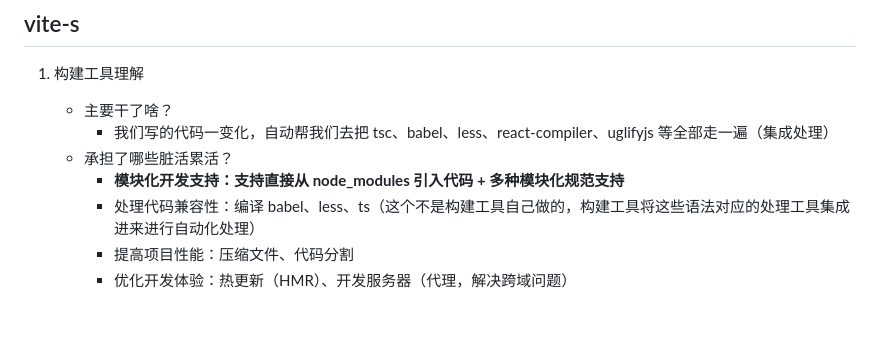
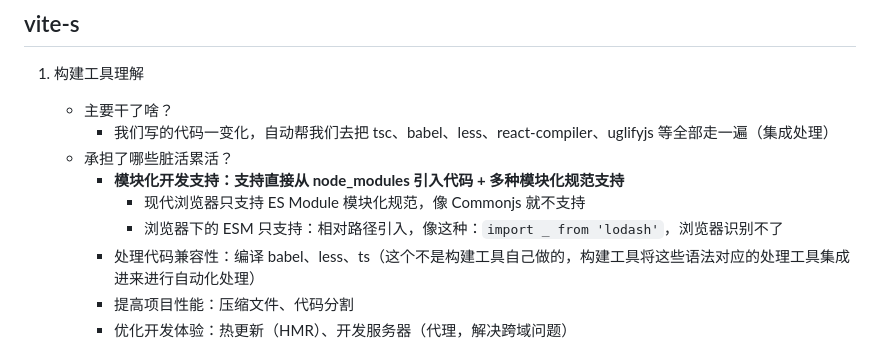
Before and after one commit to lxk1080/vite-s, a Markdown page: readme.md, the part around the change. GitHub-like rendering; blank space fills up the shorter version.

Commit message:
chore: update readme

```diff
--- a/readme.md
+++ b/readme.md
@@ -5,6 +5,8 @@
       - 我们写的代码一变化，自动帮我们去把 tsc、babel、less、react-compiler、uglifyjs 等全部走一遍（集成处理）
     - 承担了哪些脏活累活？
       - **模块化开发支持：支持直接从 node_modules 引入代码 + 多种模块化规范支持**
+        - 现代浏览器只支持 ES Module 模块化规范，像 Commonjs 就不支持
+        - 浏览器下的 ESM 只支持：相对路径引入，像这种：`import _ from 'lodash'`，浏览器识别不了
       - 处理代码兼容性：编译 babel、less、ts（这个不是构建工具自己做的，构建工具将这些语法对应的处理工具集成进来进行自动化处理）
       - 提高项目性能：压缩文件、代码分割
       - 优化开发体验：热更新（HMR）、开发服务器（代理，解决跨域问题）
```
